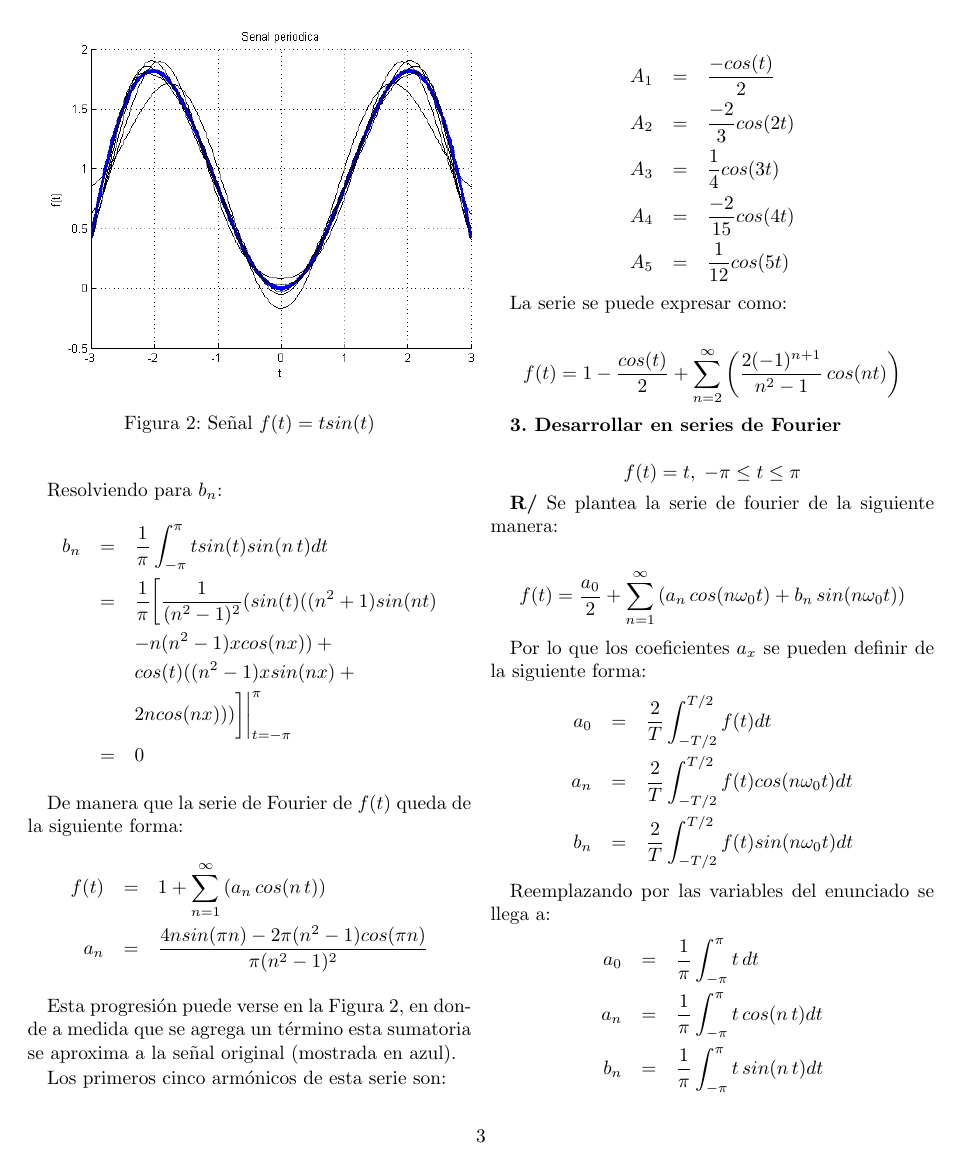
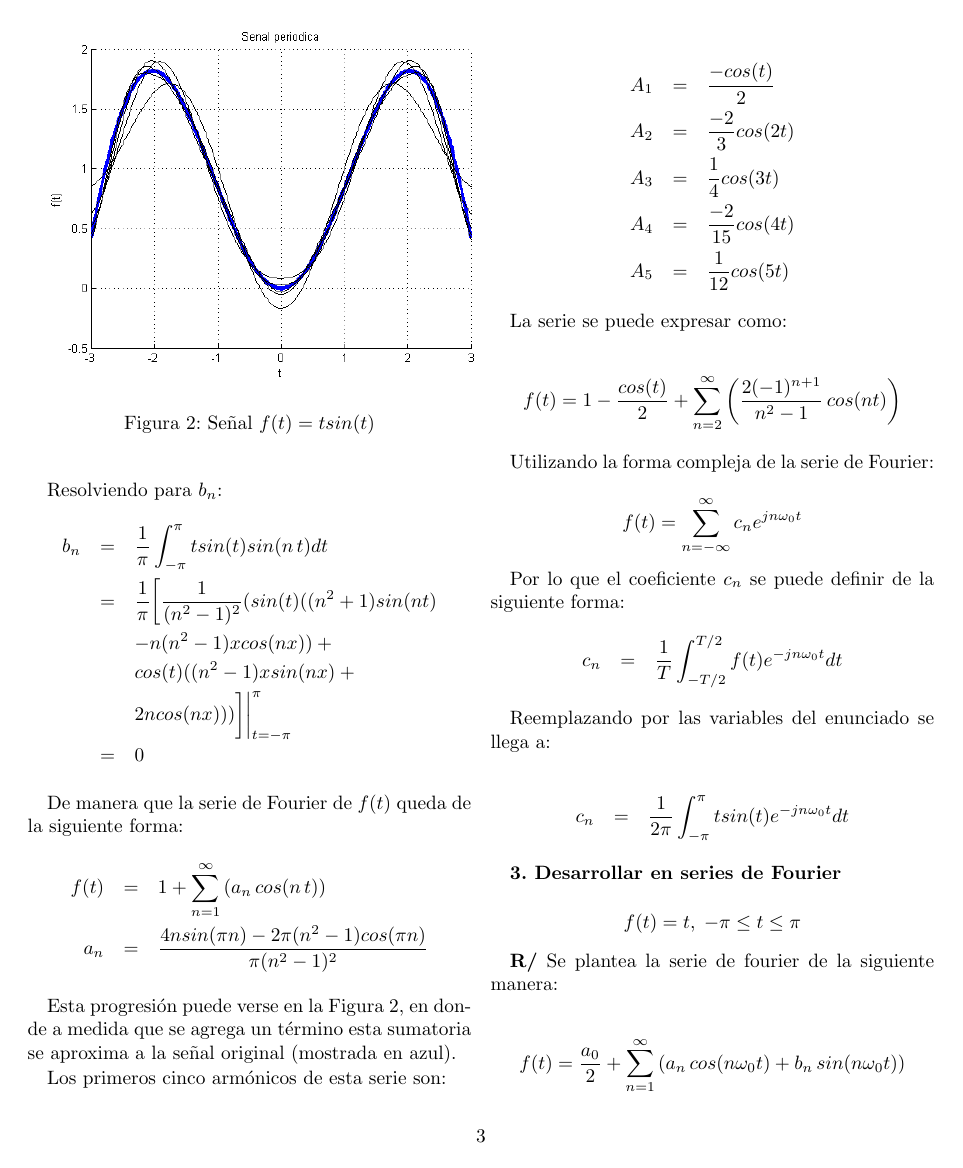
Before and after one commit to maasencioh/teoria-informacion-comunicacion, a LaTeX document (second/inform/main.tex): page 3 of 7 before the commit and page 3 of 8 after it. Compiled offline with pdfLaTeX.

Commit message:
agregando coeficiente cn

```diff
--- a/second/inform/main.tex
+++ b/second/inform/main.tex
@@ -153,6 +153,25 @@ A_5 &=& \frac{1}{12} cos(5t)
 La serie se puede expresar como:
 
 $$f(t) = 1 - \frac{cos(t)}{2} + \sum_{n=2}^\infty\left( \frac{2(-1)^{n+1}}{n^2 - 1} \,cos(n t) \right)$$
+
+
+Utilizando la forma compleja de la serie de Fourier:
+
+
+$$f(t) =  \sum_{n=-\infty}^\infty c_n e^{jn\omega_0t} $$
+
+
+Por lo que el coeficiente $c_n$ se puede definir de la siguiente forma:
+\begin{eqnarray*}
+c_n &=& \frac{1}{T}\int_{-T/2}^{T/2}f(t)e^{-jn\omega_0t}dt
+\end{eqnarray*}
+
+Reemplazando por las variables del enunciado se llega a:
+
+\begin{eqnarray*}
+c_n &=& \frac{1}{2\pi}\int_{-\pi}^{\pi}tsin(t)e^{-jn\omega_0t}dt
+\end{eqnarray*}
+
 
 
 \textbf{3. Desarrollar en series de Fourier}
```
